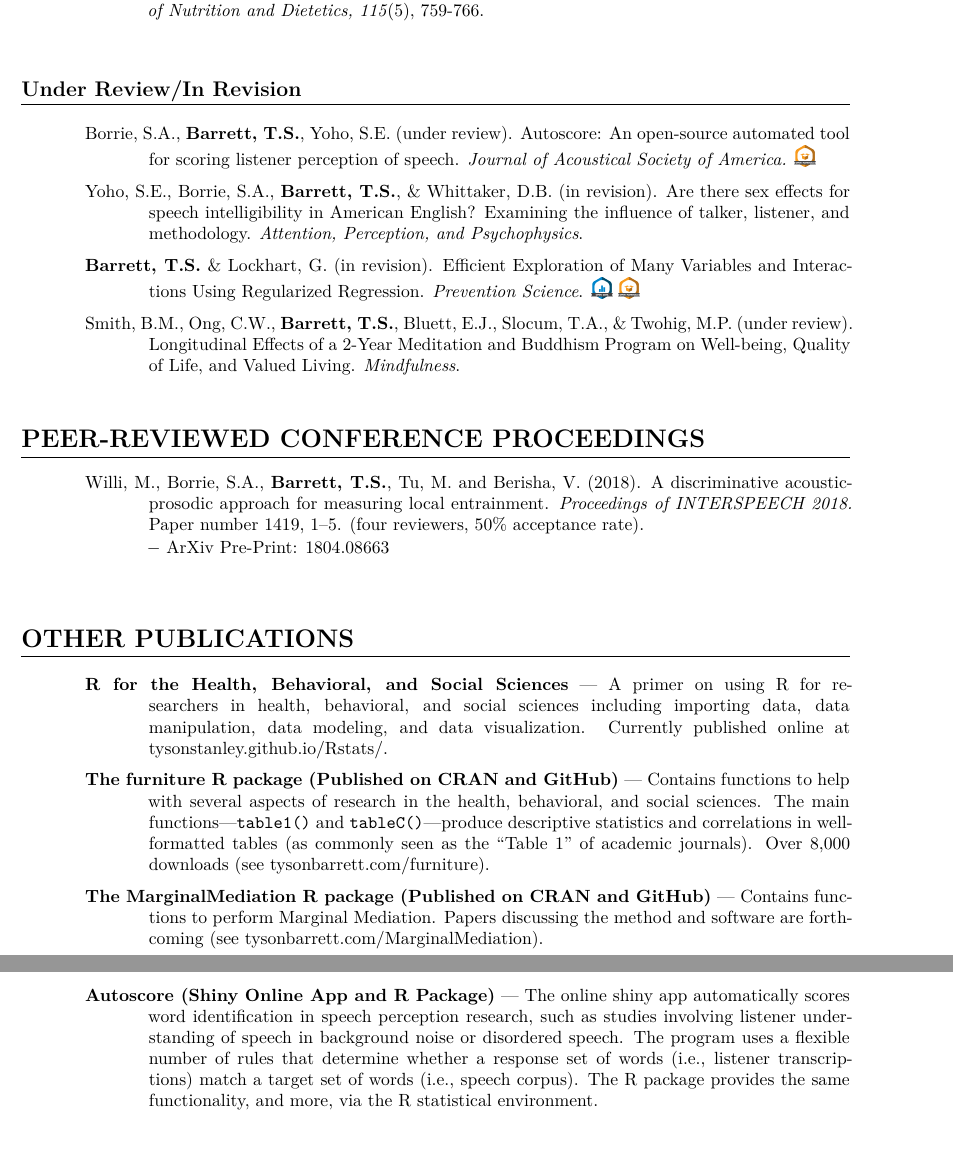
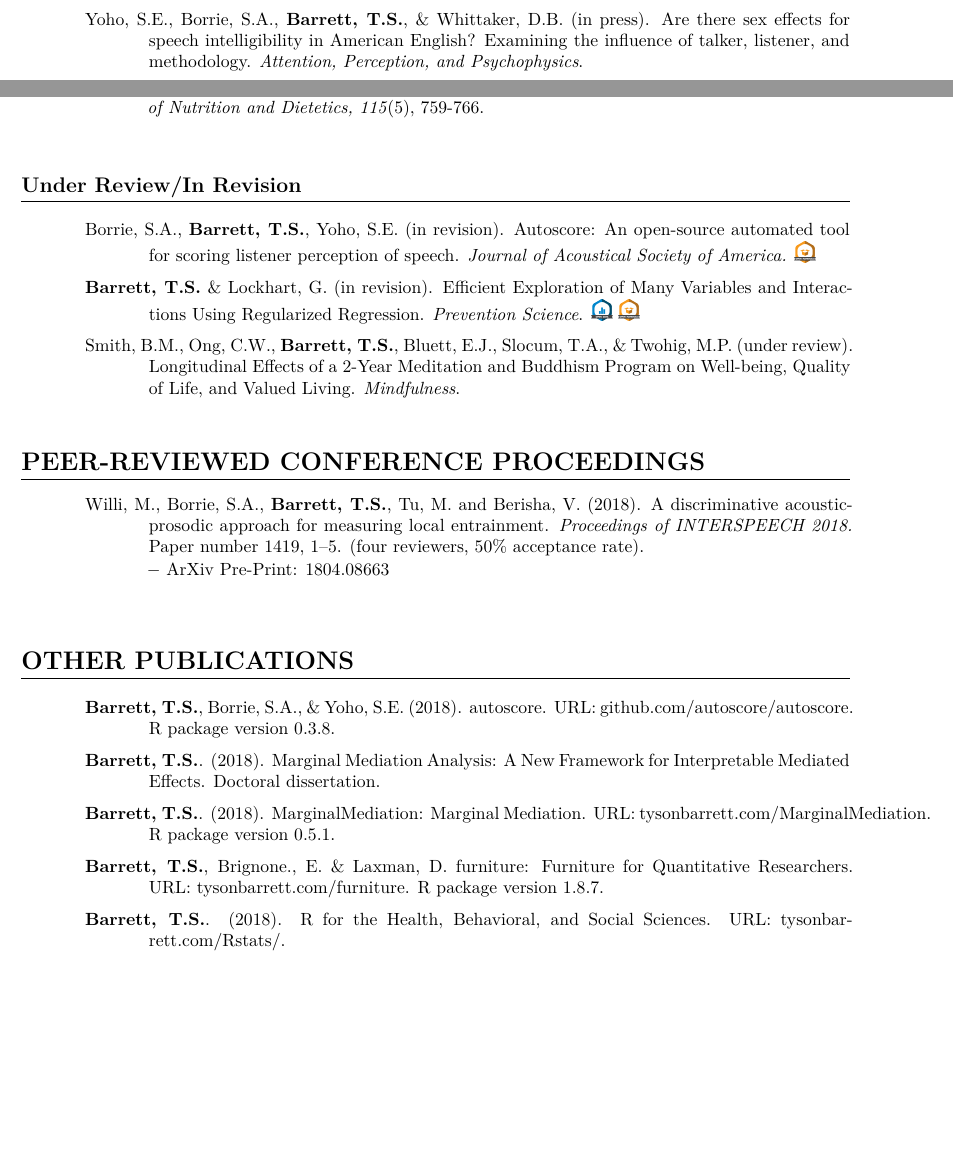
Before and after one commit to TysonStanley/tysonstanley.github.io, an R Markdown document (assets/CV/CV.Rmd): two parts of pages 3 and 4 of 6 before the commit and two parts of pages 2 and 3 of 6 after it, joined at a grey line, cut so that both start at the same text, the shorter picture padded with empty space. The pictures show the output file assets/CV/CV.pdf that the author committed with the source.

Commit message:
added stuff

```diff
--- a/assets/CV/CV.Rmd
+++ b/assets/CV/CV.Rmd
@@ -100,6 +100,8 @@ output:
 
 \normalsize
 
+Yoho, S.E., Borrie, S.A., \textbf{Barrett, T.S.}, \& Whittaker, D.B. (in press). Are there sex effects for speech intelligibility in American English? Examining the influence of talker, listener, and methodology. \emph{Attention, Perception, and Psychophysics}.
+
 Borrie, S.A., \textbf{Barrett, T.S.}, Willi, M., \& Berisha, V. (in press). Syncing up for a good conversation: A clinically-meaningful methodology for capturing conversational entrainment in the speech domain. \emph{Journal of Speech, Language, and Hearing Research}. \img{osf_data.png}{https://www.openicpsr.org/openicpsr/project/102720/version/V1/view}\img{osf_materials.png}{https://www.openicpsr.org/openicpsr/project/102720/version/V1/view}
 
 \textbf{Barrett, T.S.}, Wylie, A., Vogel, B., Sanghavi, K., Raspa, M., Aveni, K.P., Tullis, K., Caggana, M, White, K.R., \& Bodurtha, J. (2018). Where Do We Go From Here? The Need for Genetic Referrals in Patients who are Deaf or Hard of Hearing: Findings from a Regional Survey. \emph{Journal of Early Hearing Detection and Intervention, 3}(1), 36-53. \img{osf_data.png}{https://osf.io/8thwf}\img{osf_materials.png}{https://osf.io/8thwf}
@@ -148,9 +150,7 @@ Borgogna, N., Lockhart, G., Grenard, J, \textbf{Barrett, T.}, Shiffman, S. \& Re
 \setlength{\parskip}{6pt}
 \noindent
 
-Borrie, S.A., \textbf{Barrett, T.S.}, Yoho, S.E. (under review). Autoscore: An open-source automated tool for scoring listener perception of speech. \emph{Journal of Acoustical Society of America.} \img{osf_materials.png}{https://github.com/autoscore/autoscore}
-
-Yoho, S.E., Borrie, S.A., \textbf{Barrett, T.S.}, \& Whittaker, D.B. (in revision). Are there sex effects for speech intelligibility in American English? Examining the influence of talker, listener, and methodology. \emph{Attention, Perception, and Psychophysics}.
+Borrie, S.A., \textbf{Barrett, T.S.}, Yoho, S.E. (in revision). Autoscore: An open-source automated tool for scoring listener perception of speech. \emph{Journal of Acoustical Society of America.} \img{osf_materials.png}{https://github.com/autoscore/autoscore}
 
 \textbf{Barrett, T.S.} \& Lockhart, G. (in revision). Efficient Exploration of Many Variables and Interactions Using Regularized Regression. \emph{Prevention Science}. \img{osf_data.png}{https://osf.io/kat82/}\img{osf_materials.png}{https://osf.io/kat82/}
 
@@ -216,13 +216,19 @@ Willi, M., Borrie, S.A., \textbf{Barrett, T.S.}, Tu, M. and Berisha, V. (2018).
 \setlength{\parskip}{6pt}
 \noindent
 
-**R for the Health, Behavioral, and Social Sciences** --- A primer on using R for researchers in health, behavioral, and social sciences including importing data, data manipulation, data modeling, and data visualization. Currently published online at tysonstanley.github.io/Rstats/.
+\textbf{Barrett, T.S.}, Borrie, S.A., & Yoho, S.E. (2018). autoscore. URL: github.com/autoscore/autoscore. R package version 0.3.8.
 
-**The furniture R package (Published on CRAN and GitHub)** --- Contains functions to help with several aspects of research in the health, behavioral, and social sciences. The main functions---`table1()` and `tableC()`---produce descriptive statistics and correlations in well-formatted tables (as commonly seen as the "Table 1" of academic journals). Over 8,000 downloads (see tysonbarrett.com/furniture).
+\textbf{Barrett, T.S.}. (2018). Marginal Mediation Analysis: A New Framework for Interpretable Mediated Effects. Doctoral dissertation.
 
-**The MarginalMediation R package (Published on CRAN and GitHub)** --- Contains functions to perform Marginal Mediation. Papers discussing the method and software are forthcoming (see tysonbarrett.com/MarginalMediation).
+\textbf{Barrett, T.S.}. (2018). MarginalMediation: Marginal Mediation. URL: tysonbarrett.com/MarginalMediation. R package version 0.5.1.
 
-**Autoscore (Shiny Online App and R Package)** --- The online shiny app automatically scores word identification in speech perception research, such as studies involving listener understanding of speech in background noise or disordered speech. The program uses a flexible number of rules that determine whether a response set of words (i.e., listener transcriptions) match a target set of words (i.e., speech corpus). The R package provides the same functionality, and more, via the R statistical environment.
+\textbf{Barrett, T.S.}, Brignone., E. \& Laxman, D. furniture: Furniture for Quantitative Researchers. URL: tysonbarrett.com/furniture. R package version 1.8.7.
+
+\textbf{Barrett, T.S.}. (2018). R for the Health, Behavioral, and Social Sciences. URL: tysonbarrett.com/Rstats/.
+
+
+
+
 
 
 <!-- Selected Presentations -->
```
Also changed, not shown: Teaching.md (+1 -0 lines), assets/CV/CV.pdf, assets/CV/CV.Rmd (4 more changed lines), 2 other files.
